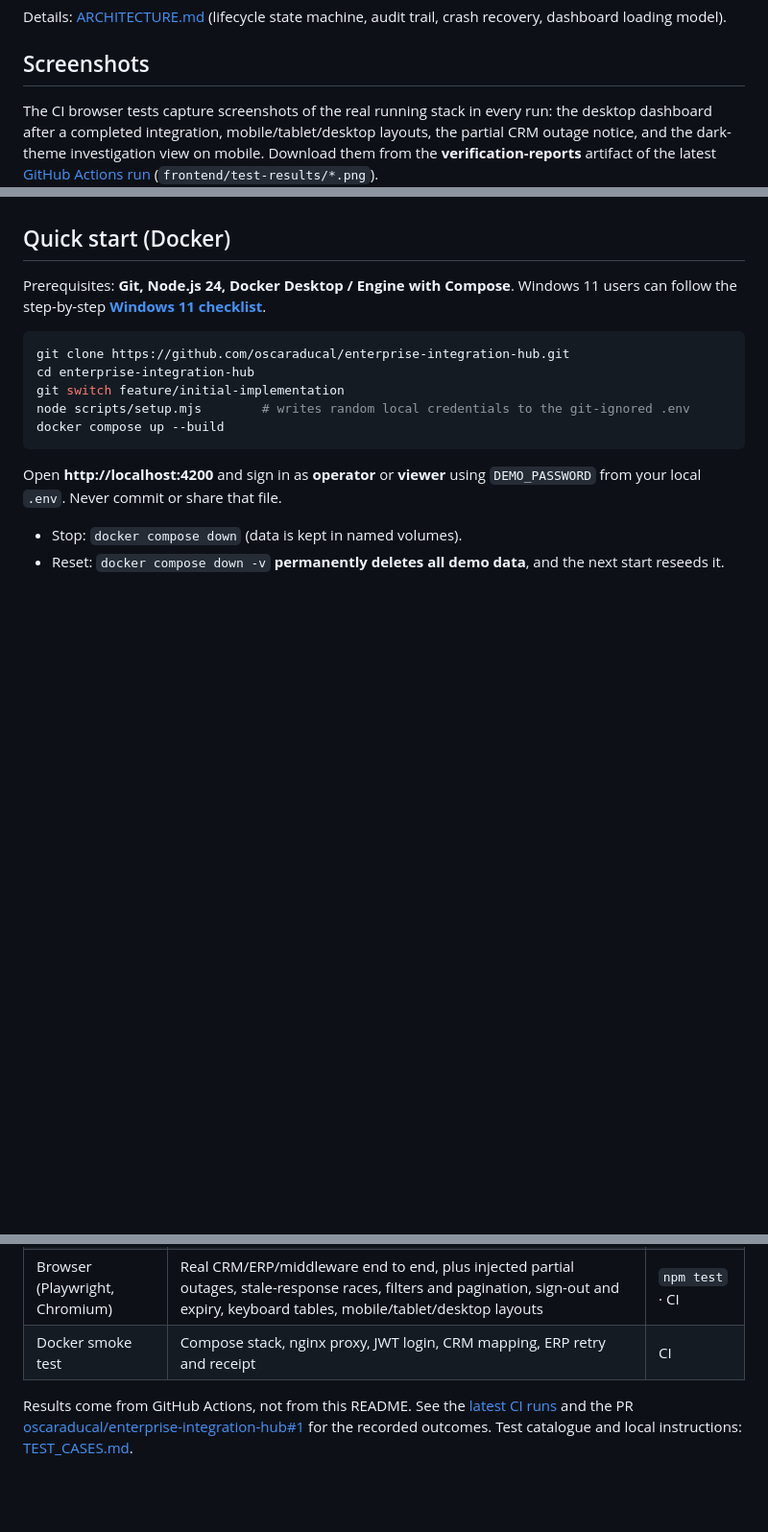
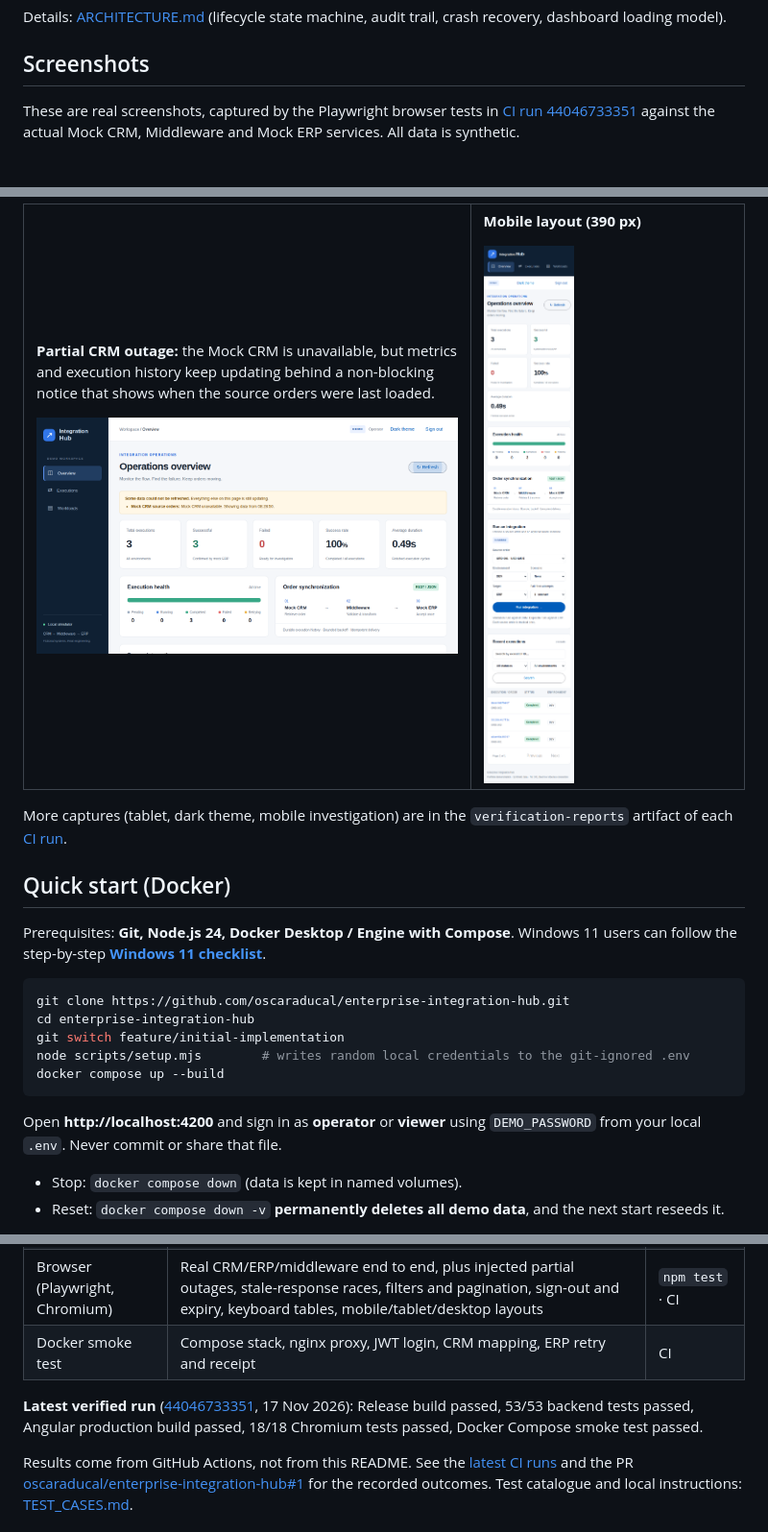
Before and after one commit to oscaraducal/enterprise-integration-hub, a Markdown page: README.md, 3 parts joined by grey strips. Shown at 96% size. Rendered like a GitHub page; pictures changed too: docs/screenshots/crm-outage.png (added), docs/screenshots/mobile.png (added); blank space fills up the shorter version.

```diff
--- a/README.md
+++ b/README.md
@@ -62,5 +62,5 @@ Details: [ARCHITECTURE.md](ARCHITECTURE.md) (lifecycle state machine, audit trai
 
 ## Screenshots
 
-The CI browser tests capture screenshots of the real running stack in every run: the desktop dashboard after a completed integration, mobile/tablet/desktop layouts, the partial CRM outage notice, and the dark-theme investigation view on mobile. Download them from the **verification-reports** artifact of the latest [GitHub Actions run](https://github.com/oscaraducal/enterprise-integration-hub/actions/workflows/ci.yml) (`frontend/test-results/*.png`).
+These are real screenshots, captured by the Playwright browser tests in [CI run 44046733351](https://github.com/oscaraducal/enterprise-integration-hub/actions/runs/44046733351) against the actual Mock CRM, Middleware and Mock ERP services. All data is synthetic.
 
@@ -68,3 +83,17 @@ The CI browser tests capture screenshots of the real running stack in every run:
+**Partial CRM outage:** the Mock CRM is unavailable, but metrics and execution history keep updating behind a non-blocking notice that shows when the source orders were last loaded.
+
+<img src="docs/screenshots/crm-outage.png" alt="Dashboard showing a yellow partial-outage notice for Mock CRM source orders while metrics remain visible">
+</td>
+<td width="38%" valign="top">
+
+**Mobile layout (390 px)**
+
+<img src="docs/screenshots/mobile.png" alt="Mobile layout of the operations overview with stacked metrics, run form and execution table" width="260">
+</td>
+</tr>
+</table>
+
+More captures (tablet, dark theme, mobile investigation) are in the `verification-reports` artifact of each [CI run](https://github.com/oscaraducal/enterprise-integration-hub/actions/workflows/ci.yml).
 
 ## Quick start (Docker)
 
@@ -132,6 +161,8 @@ The full script is in [docs/DEMO.md](docs/DEMO.md).
 | Browser (Playwright, Chromium) | Real CRM/ERP/middleware end to end, plus injected partial outages, stale-response races, filters and pagination, sign-out and expiry, keyboard tables, mobile/tablet/desktop layouts | `npm test` · CI |
 | Docker smoke test | Compose stack, nginx proxy, JWT login, CRM mapping, ERP retry and receipt | CI |
 
+**Latest verified run** ([44046733351](https://github.com/oscaraducal/enterprise-integration-hub/actions/runs/44046733351), 17 Nov 2026): Release build passed, 53/53 backend tests passed, Angular production build passed, 18/18 Chromium tests passed, Docker Compose smoke test passed.
+
 Results come from GitHub Actions, not from this README. See the [latest CI runs](https://github.com/oscaraducal/enterprise-integration-hub/actions/workflows/ci.yml) and the PR [oscaraducal/enterprise-integration-hub#1](https://github.com/oscaraducal/enterprise-integration-hub/pull/1) for the recorded outcomes. Test catalogue and local instructions: [TEST_CASES.md](TEST_CASES.md).
 
 ## Technology stack
```
Also changed, not shown: other parts of README.md (+16 -1 lines), docs/screenshots/dashboard.png (added), docs/screenshots/execution-timeline.png (added), docs/screenshots/failed-investigation.png (added).
